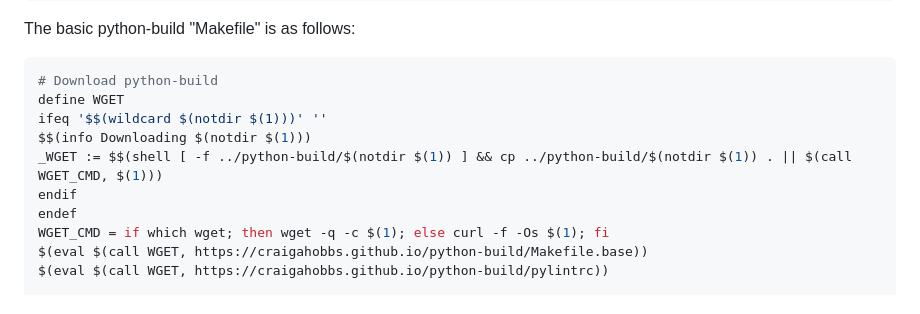
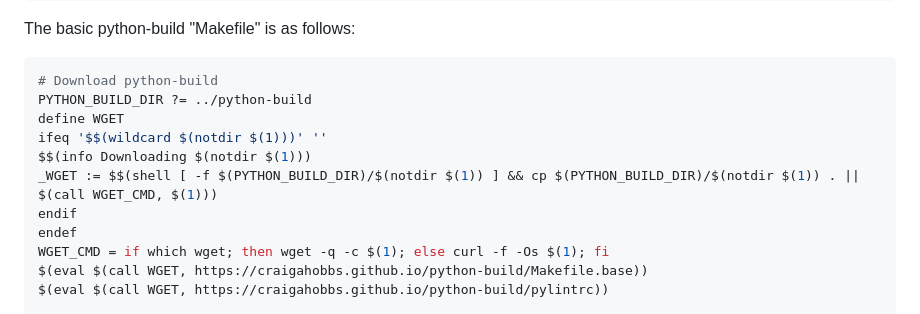
Before and after one commit to craigahobbs/python-build, a Markdown page: README.md, the part around the change. Rendered like a GitHub page.

Commit message:
add PYTHON_BUILD_DIR to stub

```diff
--- a/README.md
+++ b/README.md
@@ -48,10 +48,11 @@ The basic python-build "Makefile" is as follows:
 
 ~~~ make
 # Download python-build
+PYTHON_BUILD_DIR ?= ../python-build
 define WGET
 ifeq '$$(wildcard $(notdir $(1)))' ''
 $$(info Downloading $(notdir $(1)))
-_WGET := $$(shell [ -f ../python-build/$(notdir $(1)) ] && cp ../python-build/$(notdir $(1)) . || $(call WGET_CMD, $(1)))
+_WGET := $$(shell [ -f $(PYTHON_BUILD_DIR)/$(notdir $(1)) ] && cp $(PYTHON_BUILD_DIR)/$(notdir $(1)) . || $(call WGET_CMD, $(1)))
 endif
 endef
 WGET_CMD = if which wget; then wget -q -c $(1); else curl -f -Os $(1); fi
```
